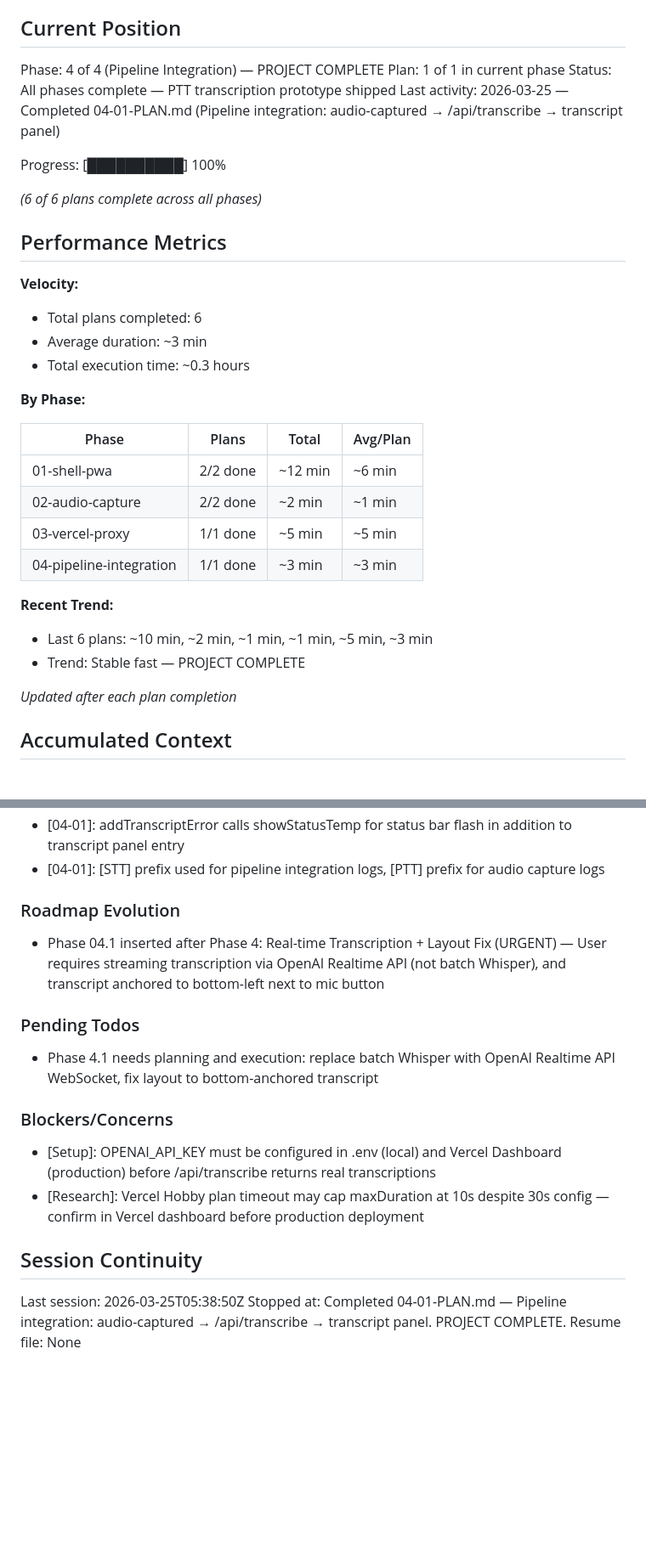
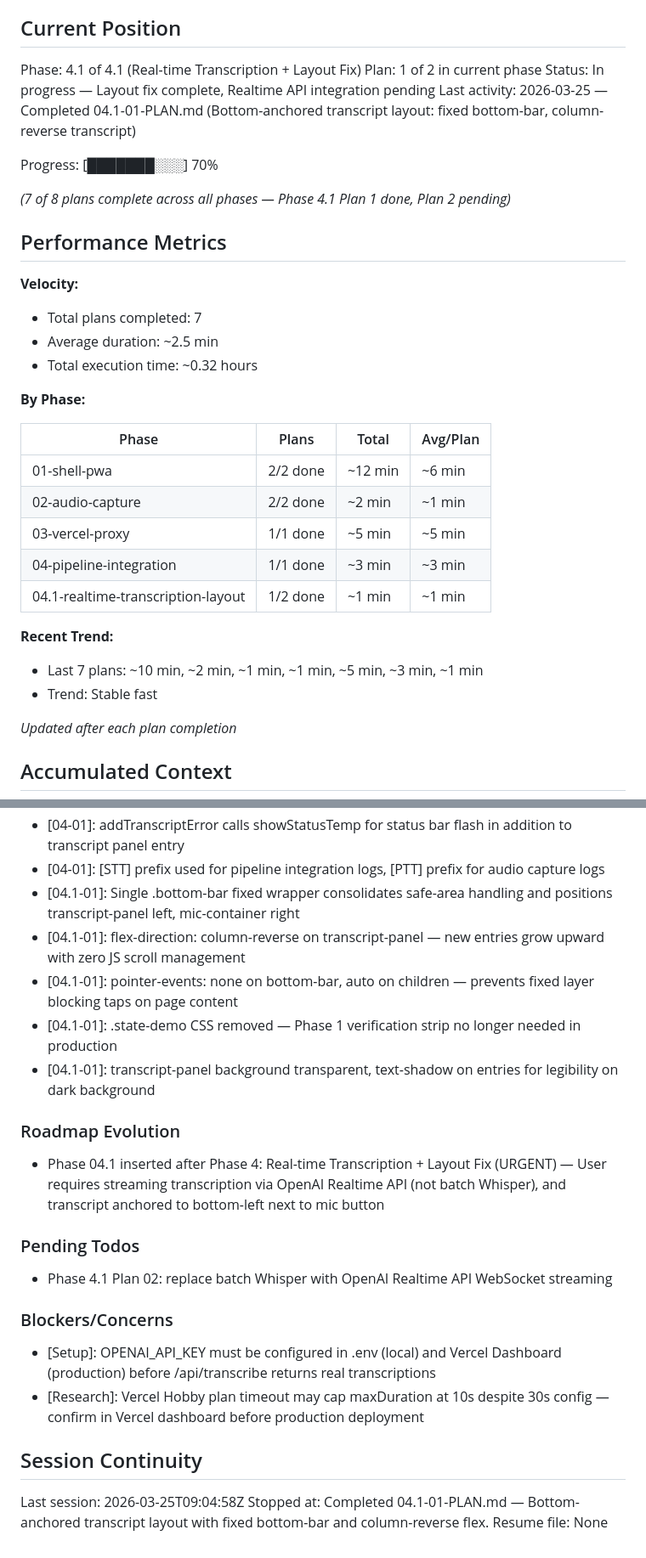
Before and after one commit to DigitalxVault/STTProto, a Markdown page: .planning/STATE.md, 2 parts joined by grey strips. Shown at 85% size. Drawn GitHub-style; blank space fills up the shorter version.

Commit message:
docs(04.1-01): complete bottom-anchored layout plan
Tasks completed: 2/2
- Task 1: Restructure HTML for bottom-anchored layout
- Task 2: CSS for fixed bottom layout with column-reverse transcript

SUMMARY: .planning/phases/04.1-realtime-transcription-layout/04.1-01-SUMMARY.md

```diff
--- a/.planning/STATE.md
+++ b/.planning/STATE.md
@@ -9,21 +9,21 @@ See: .planning/PROJECT.md (updated 2026-03-25)
 
 ## Current Position
 
-Phase: 4 of 4 (Pipeline Integration) — PROJECT COMPLETE
-Plan: 1 of 1 in current phase
-Status: All phases complete — PTT transcription prototype shipped
-Last activity: 2026-03-25 — Completed 04-01-PLAN.md (Pipeline integration: audio-captured → /api/transcribe → transcript panel)
+Phase: 4.1 of 4.1 (Real-time Transcription + Layout Fix)
+Plan: 1 of 2 in current phase
+Status: In progress — Layout fix complete, Realtime API integration pending
+Last activity: 2026-03-25 — Completed 04.1-01-PLAN.md (Bottom-anchored transcript layout: fixed bottom-bar, column-reverse transcript)
 
-Progress: [██████████] 100%
+Progress: [███████░░░] 70%
 
-_(6 of 6 plans complete across all phases)_
+_(7 of 8 plans complete across all phases — Phase 4.1 Plan 1 done, Plan 2 pending)_
 
 ## Performance Metrics
 
 **Velocity:**
-- Total plans completed: 6
-- Average duration: ~3 min
-- Total execution time: ~0.3 hours
+- Total plans completed: 7
+- Average duration: ~2.5 min
+- Total execution time: ~0.32 hours
 
 **By Phase:**
 
@@ -33,10 +33,11 @@ _(6 of 6 plans complete across all phases)_
 | 02-audio-capture | 2/2 done | ~2 min | ~1 min |
 | 03-vercel-proxy | 1/1 done | ~5 min | ~5 min |
 | 04-pipeline-integration | 1/1 done | ~3 min | ~3 min |
+| 04.1-realtime-transcription-layout | 1/2 done | ~1 min | ~1 min |
 
 **Recent Trend:**
-- Last 6 plans: ~10 min, ~2 min, ~1 min, ~1 min, ~5 min, ~3 min
-- Trend: Stable fast — PROJECT COMPLETE
+- Last 7 plans: ~10 min, ~2 min, ~1 min, ~1 min, ~5 min, ~3 min, ~1 min
+- Trend: Stable fast
 
 *Updated after each plan completion*
 
@@ -80,6 +81,11 @@ Recent decisions affecting current work:
 - [04-01]: textContent-only DOM writes in transcript panel to prevent XSS
 - [04-01]: addTranscriptError calls showStatusTemp for status bar flash in addition to transcript panel entry
 - [04-01]: [STT] prefix used for pipeline integration logs, [PTT] prefix for audio capture logs
+- [04.1-01]: Single .bottom-bar fixed wrapper consolidates safe-area handling and positions transcript-panel left, mic-container right
+- [04.1-01]: flex-direction: column-reverse on transcript-panel — new entries grow upward with zero JS scroll management
+- [04.1-01]: pointer-events: none on bottom-bar, auto on children — prevents fixed layer blocking taps on page content
+- [04.1-01]: .state-demo CSS removed — Phase 1 verification strip no longer needed in production
+- [04.1-01]: transcript-panel background transparent, text-shadow on entries for legibility on dark background
 
 ### Roadmap Evolution
 
@@ -87,7 +93,7 @@ Recent decisions affecting current work:
 
 ### Pending Todos
 
-- Phase 4.1 needs planning and execution: replace batch Whisper with OpenAI Realtime API WebSocket, fix layout to bottom-anchored transcript
+- Phase 4.1 Plan 02: replace batch Whisper with OpenAI Realtime API WebSocket streaming
 
 ### Blockers/Concerns
 
@@ -96,6 +102,6 @@ Recent decisions affecting current work:
 
 ## Session Continuity
 
-Last session: 2026-03-25T05:38:50Z
-Stopped at: Completed 04-01-PLAN.md — Pipeline integration: audio-captured → /api/transcribe → transcript panel. PROJECT COMPLETE.
+Last session: 2026-03-25T09:04:58Z
+Stopped at: Completed 04.1-01-PLAN.md — Bottom-anchored transcript layout with fixed bottom-bar and column-reverse flex.
 Resume file: None
```
Also changed, not shown: 1 other file.
